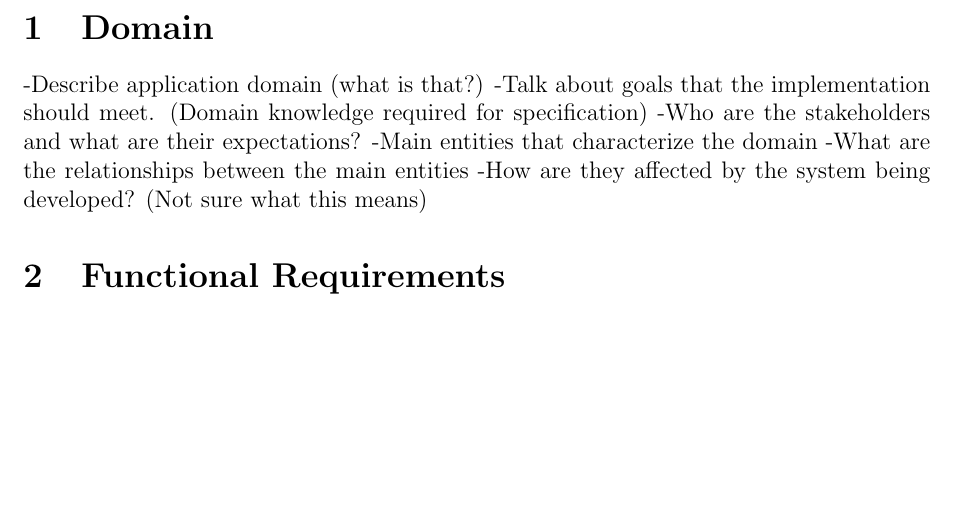
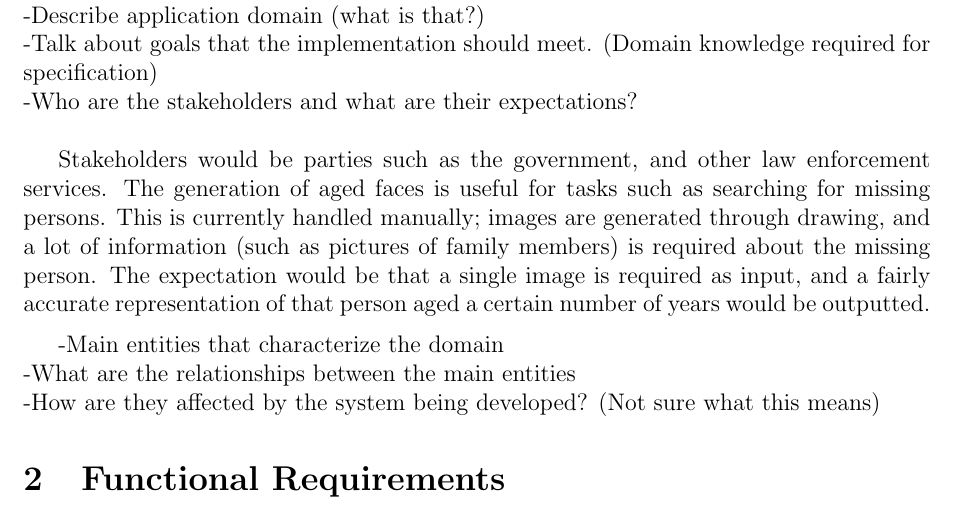
Before and after one commit to jessica-dl/2XB3-Report, a LaTeX document (report.tex): part of page 2 of 4, cut at the place of the change, the shorter picture padded with empty space. Compiled offline with pdfLaTeX.

Commit message:
Adding info about stakeholders

```diff
--- a/report.tex
+++ b/report.tex
@@ -41,11 +41,15 @@
 
 \section {Domain}
 
--Describe application domain (what is that?)
--Talk about goals that the implementation should meet. (Domain knowledge required for specification)
--Who are the stakeholders and what are their expectations?
--Main entities that characterize the domain
--What are the relationships between the main entities
+-Describe application domain (what is that?)\\
+-Talk about goals that the implementation should meet. (Domain knowledge required for specification)\\
+-Who are the stakeholders and what are their expectations?\\
+
+Stakeholders would be parties such as the government, and other law enforcement services. The generation of aged faces is useful for tasks such as searching for missing persons. This is currently handled manually; images are generated through drawing, and a lot of information (such as pictures of family members) is required about the missing person. The expectation would be that a single image is required as input, and a fairly accurate representation of that person aged a certain number of years would be outputted.
+
+\medskip
+-Main entities that characterize the domain\\
+-What are the relationships between the main entities\\
 -How are they affected by the system being developed? (Not sure what this means)
 
 \section {Functional Requirements}
```
